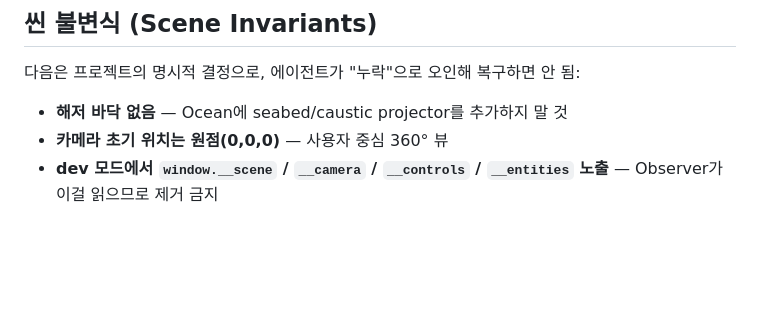
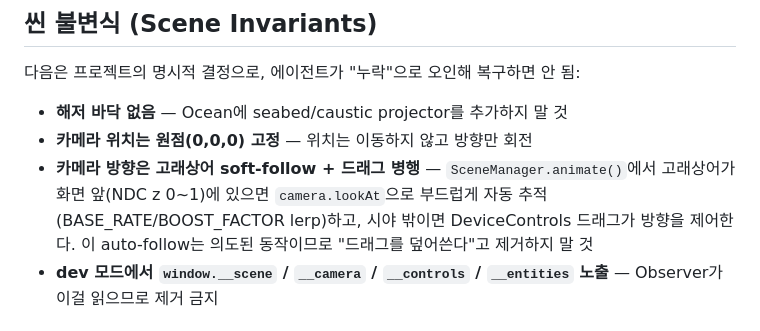
Before and after one commit to utfw/bada, a Markdown page: CLAUDE.md, the part around the change. Drawn GitHub-style; blank space fills up the shorter version.

```diff
--- a/CLAUDE.md
+++ b/CLAUDE.md
@@ -45,7 +45,8 @@ agent/
 
 다음은 프로젝트의 명시적 결정으로, 에이전트가 "누락"으로 오인해 복구하면 안 됨:
 - **해저 바닥 없음** — Ocean에 seabed/caustic projector를 추가하지 말 것
-- **카메라 초기 위치는 원점(0,0,0)** — 사용자 중심 360° 뷰
+- **카메라 위치는 원점(0,0,0) 고정** — 위치는 이동하지 않고 방향만 회전
+- **카메라 방향은 고래상어 soft-follow + 드래그 병행** — `SceneManager.animate()`에서 고래상어가 화면 앞(NDC z 0~1)에 있으면 `camera.lookAt`으로 부드럽게 자동 추적(BASE_RATE/BOOST_FACTOR lerp)하고, 시야 밖이면 DeviceControls 드래그가 방향을 제어한다. 이 auto-follow는 의도된 동작이므로 "드래그를 덮어쓴다"고 제거하지 말 것
 - **dev 모드에서 `window.__scene` / `__camera` / `__controls` / `__entities` 노출** — Observer가 이걸 읽으므로 제거 금지
 
 ## 핵심 아키텍처 규칙
```
Also changed, not shown: README.md (+2 -2 lines).
